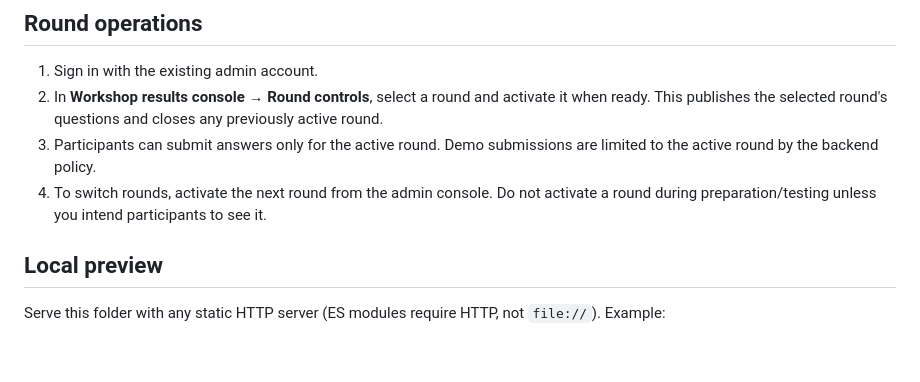
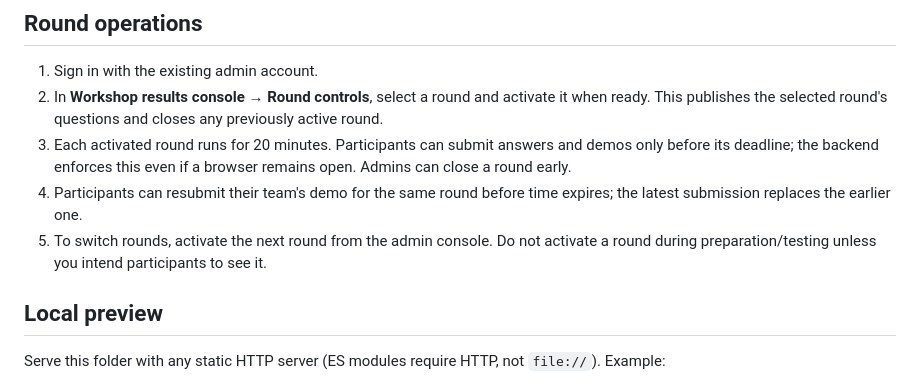
Before and after one commit to JD-arise/operation-shadow-portal, a Markdown page: README.md, the part around the change. GitHub-like rendering; blank space fills up the shorter version.

```diff
--- a/README.md
+++ b/README.md
@@ -39,8 +39,9 @@ If you need to promote another trusted organizer, first create their Auth accoun
 ## Round operations
 1. Sign in with the existing admin account.
 2. In **Workshop results console → Round controls**, select a round and activate it when ready. This publishes the selected round's questions and closes any previously active round.
-3. Participants can submit answers only for the active round. Demo submissions are limited to the active round by the backend policy.
-4. To switch rounds, activate the next round from the admin console. Do not activate a round during preparation/testing unless you intend participants to see it.
+3. Each activated round runs for 20 minutes. Participants can submit answers and demos only before its deadline; the backend enforces this even if a browser remains open. Admins can close a round early.
+4. Participants can resubmit their team's demo for the same round before time expires; the latest submission replaces the earlier one.
+5. To switch rounds, activate the next round from the admin console. Do not activate a round during preparation/testing unless you intend participants to see it.
 
 ## Local preview
 Serve this folder with any static HTTP server (ES modules require HTTP, not `file://`). Example:
```
